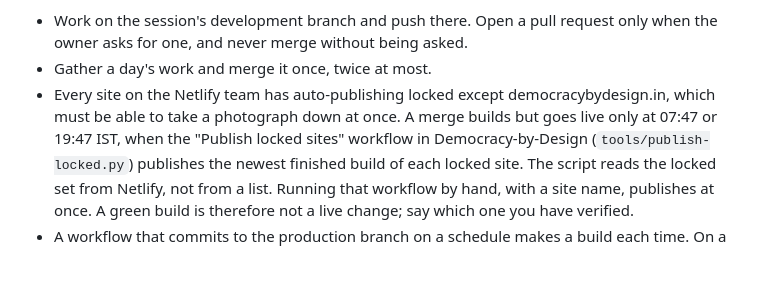
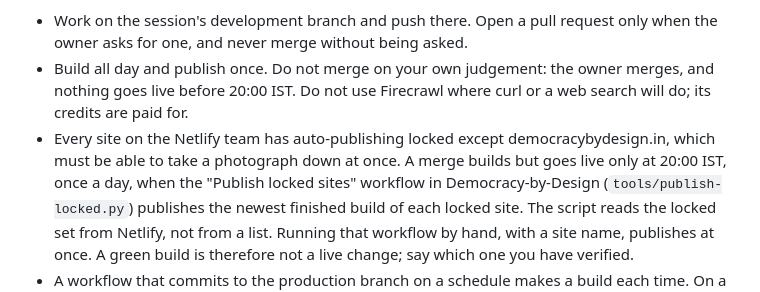
Before and after one commit to Varnasr/BiharParichay-Project, a Markdown page: .claude/engineering-standards.md, the part around the change. GitHub-like rendering; blank space fills up the shorter version.

Commit message:
Docs: publish once a day at 20:00 IST [skip netlify]
Co-Authored-By: Claude Opus 5.5 <noreply@anthropic.com>
Claude-Session: https://claude.ai/code/session_014MHzNDc4396EfY5Y96DGT8

```diff
--- a/.claude/engineering-standards.md
+++ b/.claude/engineering-standards.md
@@ -30,10 +30,12 @@ build that is never published, cost nothing. So:
 - Work on the session's development branch and push there. Open a pull
   request only when the owner asks for one, and never merge without being
   asked.
-- Gather a day's work and merge it once, twice at most.
+- Build all day and publish once. Do not merge on your own judgement: the
+  owner merges, and nothing goes live before 20:00 IST. Do not use Firecrawl
+  where curl or a web search will do; its credits are paid for.
 - Every site on the Netlify team has auto-publishing locked except
   democracybydesign.in, which must be able to take a photograph down at once.
-  A merge builds but goes live only at 07:47 or 19:47 IST, when the "Publish
+  A merge builds but goes live only at 20:00 IST, once a day, when the "Publish
   locked sites" workflow in Democracy-by-Design (`tools/publish-locked.py`)
   publishes the newest finished build of each locked site. The script reads
   the locked set from Netlify, not from a list. Running that workflow by hand,
```
